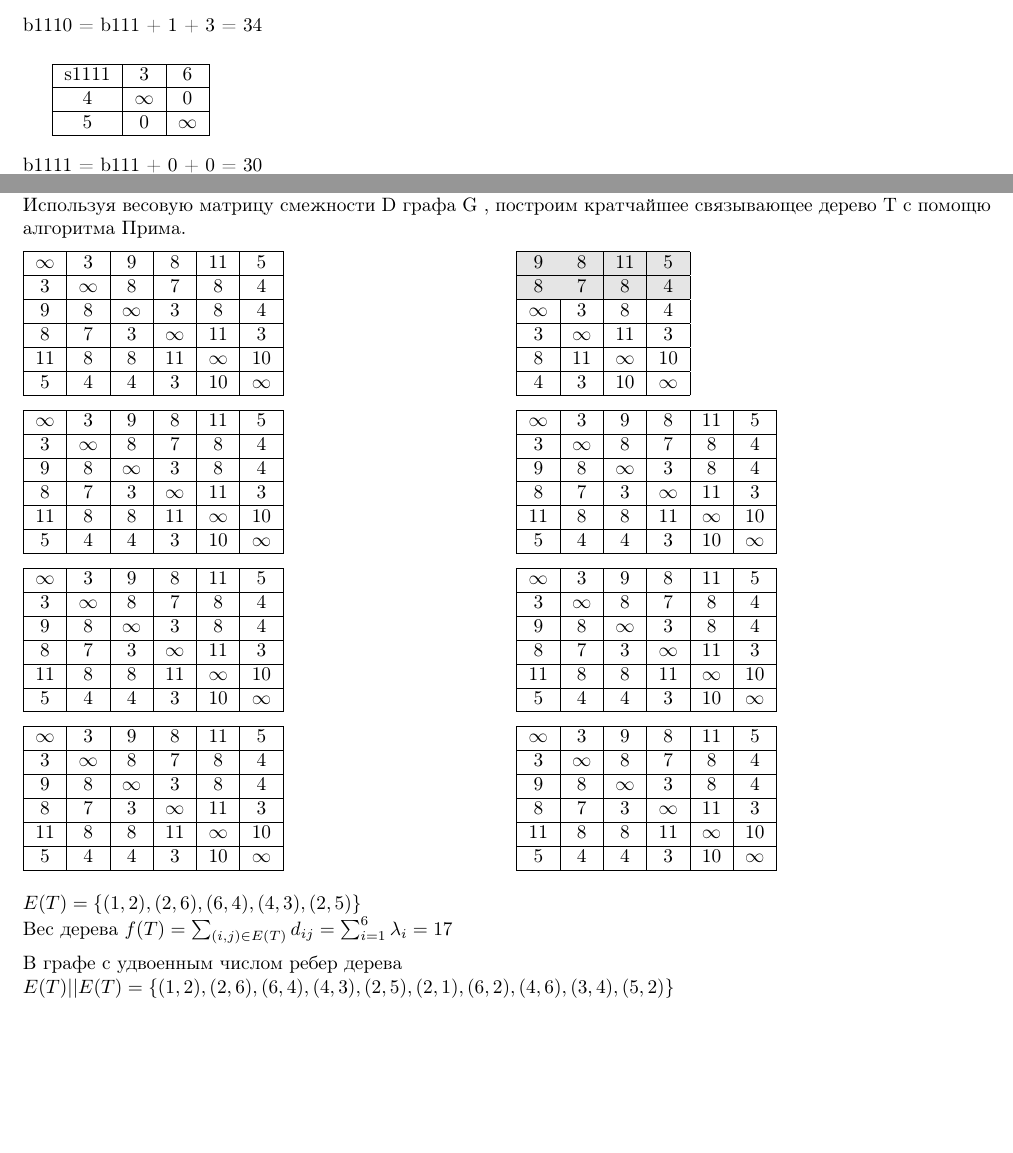
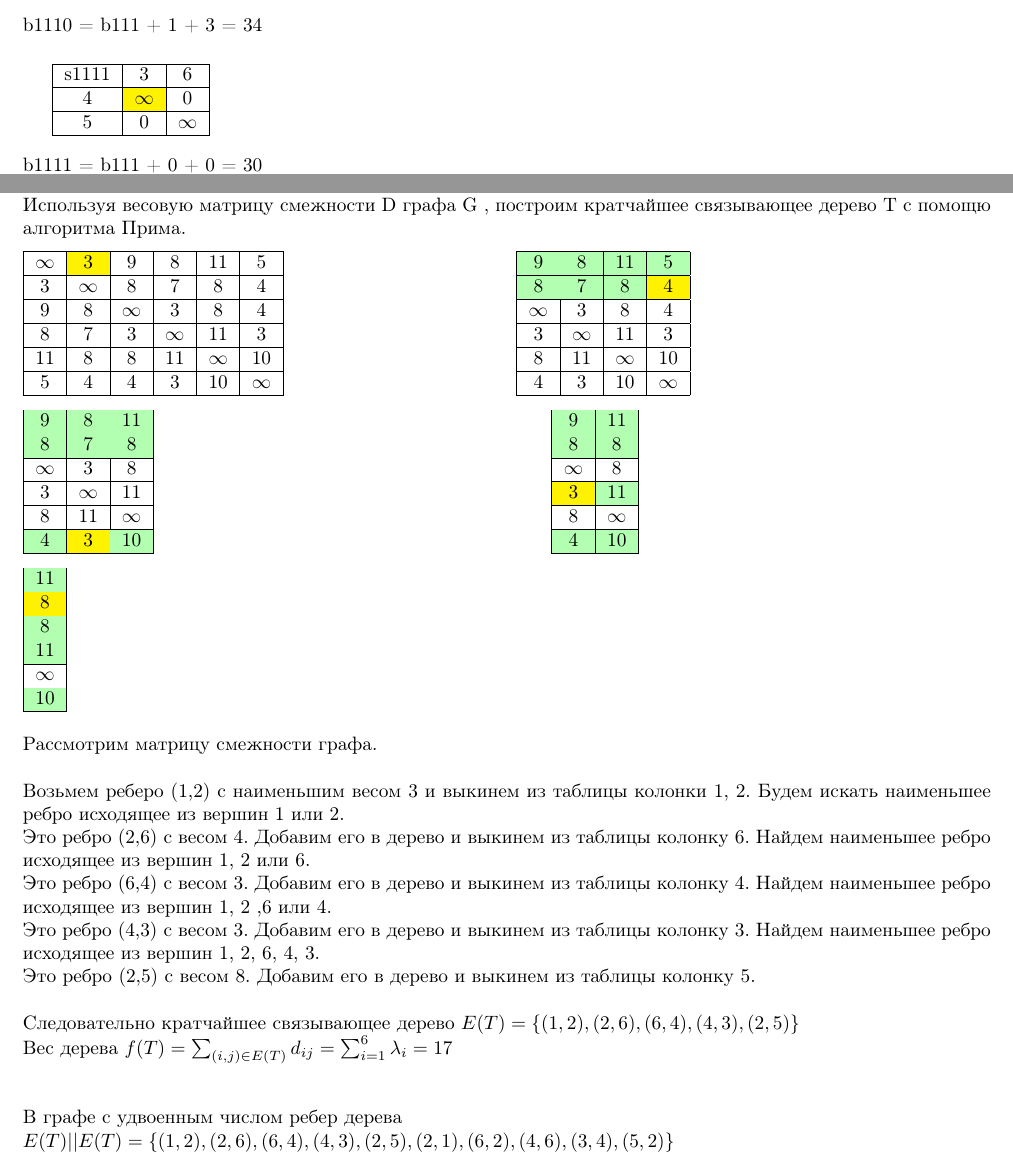
Before and after one commit to temach/shortest_hamilton_cycles_via_branch_and_bound, a LaTeX document (SolveDiscra/bin/Debug/latex_commands.tex): two parts of pages 8 and 12 of 12, joined at a grey line, cut so that both start at the same text, the shorter picture padded with empty space. Compiled offline with pdfLaTeX.

Commit message:
Final latex and final pdf

```diff
--- a/SolveDiscra/bin/Debug/latex_commands.tex
+++ b/SolveDiscra/bin/Debug/latex_commands.tex
@@ -32,6 +32,7 @@
 
 
 \definecolor{lightgray}{gray}{0.9}
+\definecolor{goodrow}{rgb}{0.7,1,0.7}
 
 \begin{document}
 
@@ -706,7 +707,7 @@ s1110 & 3 & 4 & 6\\
 \hline
 s1111 & 3 & 6\\
 \hline
-4 & $\infty$ &      0\\
+4 & \cellcolor{yellow}$\infty$ &      0\\
 \hline
 5 &      0 & $\infty$\\
 \hline
@@ -903,9 +904,9 @@ $\infty$ &    3 &    9 &    8 &   11 &    5 \\
 % LINE ONE second TABLE
 \begin{tabular}[]{|c|c|c|c|c|}
 \hline
-\rowcolor{lightgray}     9 &    8 &   11 &    5 \\
+\rowcolor{goodrow}     9 &    8 &   11 &    5 \\
 \hline
- \rowcolor{lightgray}     8 &    7 &    8 &    4 \\
+ \rowcolor{goodrow}     8 &    7 &    8 &    \cellcolor{yellow}4 \\
 \hline
   $\infty$ &    3 &    8 &    4 \\
 \hline
@@ -922,34 +923,34 @@ $\infty$ &    3 &    9 &    8 &   11 &    5 \\
 % LINE TWO TABLE ONE
 \begin{tabular}[]{|c|c|c|c|c|c|c|}
 \hline
-$\infty$ &    3 &    9 &    8 &   11 &    5 \\
+ \rowcolor{goodrow}  9 &    8 &   11 \\
 \hline
-  3 &  $\infty$ &    8 &    7 &    8 &    4 \\
+ \rowcolor{goodrow} 8 &    7 &    8  \\
 \hline
-  9 &    8 &  $\infty$ &    3 &    8 &    4 \\
+  $\infty$ &    3 &    8 \\
 \hline
-  8 &    7 &    3 &  $\infty$ &   11 &    3 \\
+    3 &  $\infty$ &   11 \\
 \hline
- 11 &    8 &    8 &   11 &  $\infty$ &   10 \\
+    8 &   11 &  $\infty$ \\
 \hline
-  5 &    4 &    4 &    3 &   10 &  $\infty$ \\
+ \rowcolor{goodrow}    4 &    \cellcolor{yellow}3 &   10 \\
 \hline
 \end{tabular}
-\hspace{4cm}
+\hspace{7cm}
 % LINE TWO second TABLE
 \begin{tabular}[]{|c|c|c|c|c|c|c|}
 \hline
-$\infty$ &    3 &    9 &    8 &   11 &    5 \\
+ \rowcolor{goodrow}  9 &   11 \\
 \hline
-  3 &  $\infty$ &    8 &    7 &    8 &    4 \\
+ \rowcolor{goodrow} 8 &    8  \\
 \hline
-  9 &    8 &  $\infty$ &    3 &    8 &    4 \\
+  $\infty$ &    8 \\
 \hline
-  8 &    7 &    3 &  $\infty$ &   11 &    3 \\
+\rowcolor{goodrow}   \cellcolor{yellow}3 &   11 \\
 \hline
- 11 &    8 &    8 &   11 &  $\infty$ &   10 \\
+    8 &  $\infty$ \\
 \hline
-  5 &    4 &    4 &    3 &   10 &  $\infty$ \\
+ \rowcolor{goodrow}    4 &   10 \\
 \hline
 \end{tabular}
 
@@ -958,80 +959,38 @@ $\infty$ &    3 &    9 &    8 &   11 &    5 \\
 % LINE THREE TABLE ONE
 \begin{tabular}[]{|c|c|c|c|c|c|c|}
 \hline
-$\infty$ &    3 &    9 &    8 &   11 &    5 \\
+ \rowcolor{goodrow}  11 \\
 \hline
-  3 &  $\infty$ &    8 &    7 &    8 &    4 \\
+ \rowcolor{goodrow}  \cellcolor{yellow}8  \\
 \hline
-  9 &    8 &  $\infty$ &    3 &    8 &    4 \\
+  \rowcolor{goodrow} 8 \\
 \hline
-  8 &    7 &    3 &  $\infty$ &   11 &    3 \\
+\rowcolor{goodrow}  11 \\
 \hline
- 11 &    8 &    8 &   11 &  $\infty$ &   10 \\
+ $\infty$ \\
 \hline
-  5 &    4 &    4 &    3 &   10 &  $\infty$ \\
-\hline
-\end{tabular}
-\hspace{4cm}
-% LINE THREE second TABLE
-\begin{tabular}[]{|c|c|c|c|c|c|c|}
-\hline
-$\infty$ &    3 &    9 &    8 &   11 &    5 \\
-\hline
-  3 &  $\infty$ &    8 &    7 &    8 &    4 \\
-\hline
-  9 &    8 &  $\infty$ &    3 &    8 &    4 \\
-\hline
-  8 &    7 &    3 &  $\infty$ &   11 &    3 \\
-\hline
- 11 &    8 &    8 &   11 &  $\infty$ &   10 \\
-\hline
-  5 &    4 &    4 &    3 &   10 &  $\infty$ \\
-\hline
-\end{tabular}
-
-\medskip
-
-% LINE FOUR TABLE ONE
-\begin{tabular}[]{|c|c|c|c|c|c|c|}
-\hline
-$\infty$ &    3 &    9 &    8 &   11 &    5 \\
-\hline
-  3 &  $\infty$ &    8 &    7 &    8 &    4 \\
-\hline
-  9 &    8 &  $\infty$ &    3 &    8 &    4 \\
-\hline
-  8 &    7 &    3 &  $\infty$ &   11 &    3 \\
-\hline
- 11 &    8 &    8 &   11 &  $\infty$ &   10 \\
-\hline
-  5 &    4 &    4 &    3 &   10 &  $\infty$ \\
-\hline
-\end{tabular}
-\hspace{4cm}
-% LINE FOUR second TABLE
-\begin{tabular}[]{|c|c|c|c|c|c|c|}
-\hline
-$\infty$ &    3 &    9 &    8 &   11 &    5 \\
-\hline
-  3 &  $\infty$ &    8 &    7 &    8 &    4 \\
-\hline
-  9 &    8 &  $\infty$ &    3 &    8 &    4 \\
-\hline
-  8 &    7 &    3 &  $\infty$ &   11 &    3 \\
-\hline
- 11 &    8 &    8 &   11 &  $\infty$ &   10 \\
-\hline
-  5 &    4 &    4 &    3 &   10 &  $\infty$ \\
+ \rowcolor{goodrow}   10 \\
 \hline
 \end{tabular}
 
 \bigskip
 
+Рассмотрим матрицу смежности графа. \\
+
+Возьмем реберо (1,2)  с наименьшим весом 3 и выкинем из таблицы колонки 1, 2.
+Будем искать наименьшее ребро исходящее из вершин 1 или 2.  \\
+Это ребро (2,6) с весом 4. Добавим его в дерево и выкинем из таблицы колонку 6. Найдем наименьшее ребро исходящее из вершин 1, 2 или 6. \\
+Это ребро (6,4) с весом 3. Добавим его в дерево и выкинем из таблицы колонку 4. Найдем наименьшее ребро исходящее из вершин 1, 2 ,6 или 4. \\
+Это ребро (4,3) с весом 3. Добавим его в дерево и выкинем из таблицы колонку 3. Найдем наименьшее ребро исходящее из вершин 1, 2, 6, 4, 3.\\
+Это ребро (2,5) с весом 8. Добавим его в дерево и выкинем из таблицы колонку 5. \\
+
+Следовательно кратчайшее связывающее дерево
 $E(T) = \{ (1,2), (2,6), (6,4), (4,3),(2,5) \} $ \\
 Вес дерева
 $f(T) = \sum_{(i,j) \in E(T)} d_{ij}  = \sum_{i=1}^{6} \lambda_i = 17 $
 
-\medskip
+\bigskip
+\bigskip
 
 В графе с удвоенным числом ребер дерева \\
 $ E(T) || E(T) = \{
```
Also changed, not shown: SolveDiscra/bin/Debug/latex_commands.pdf (added), SolveDiscra/bin/Debug/latex_commands.tex (4 more changed lines).
